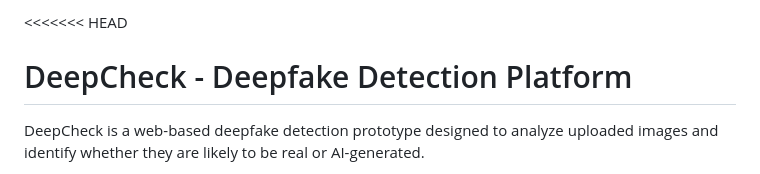
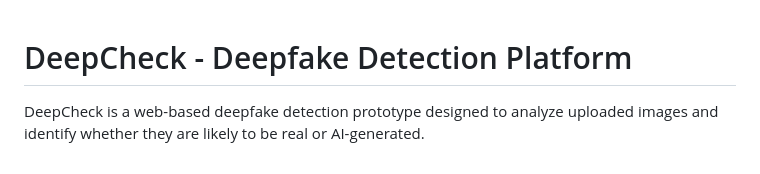
Before and after one commit to mollesskin/deepfake-detection-platform, a Markdown page: README.md, the part around the change. Rendered like a GitHub page.

```diff
--- a/README.md
+++ b/README.md
@@ -1,4 +1,3 @@
-<<<<<<< HEAD
 # DeepCheck - Deepfake Detection Platform
 
 DeepCheck is a web-based deepfake detection prototype designed to analyze uploaded images and identify whether they are likely to be real or AI-generated.
```
